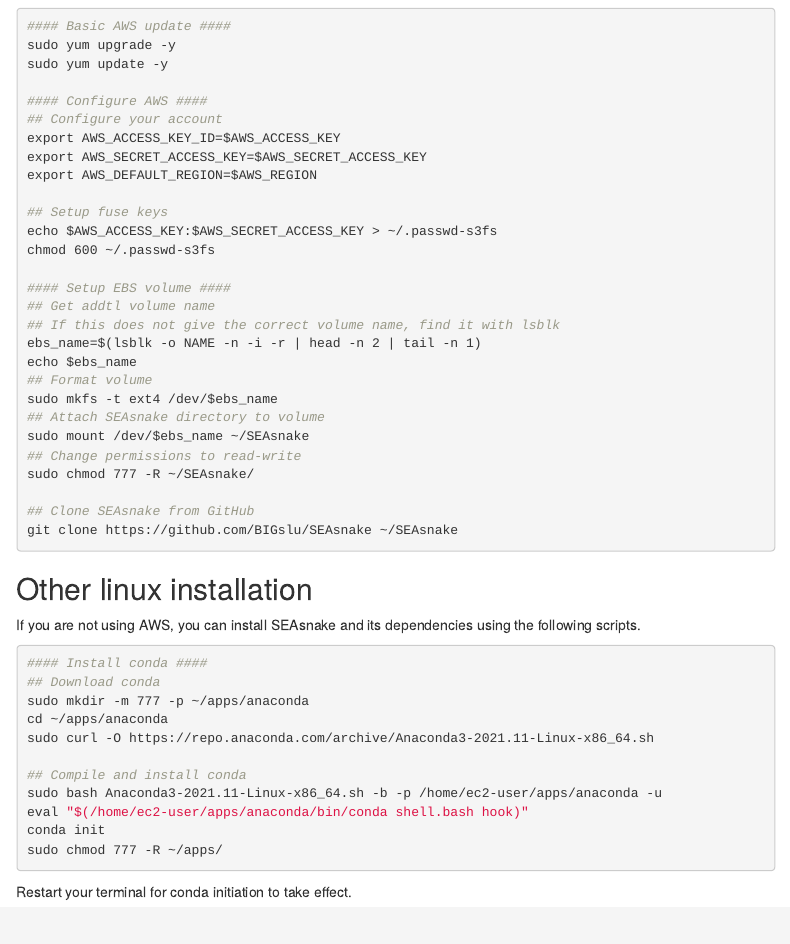
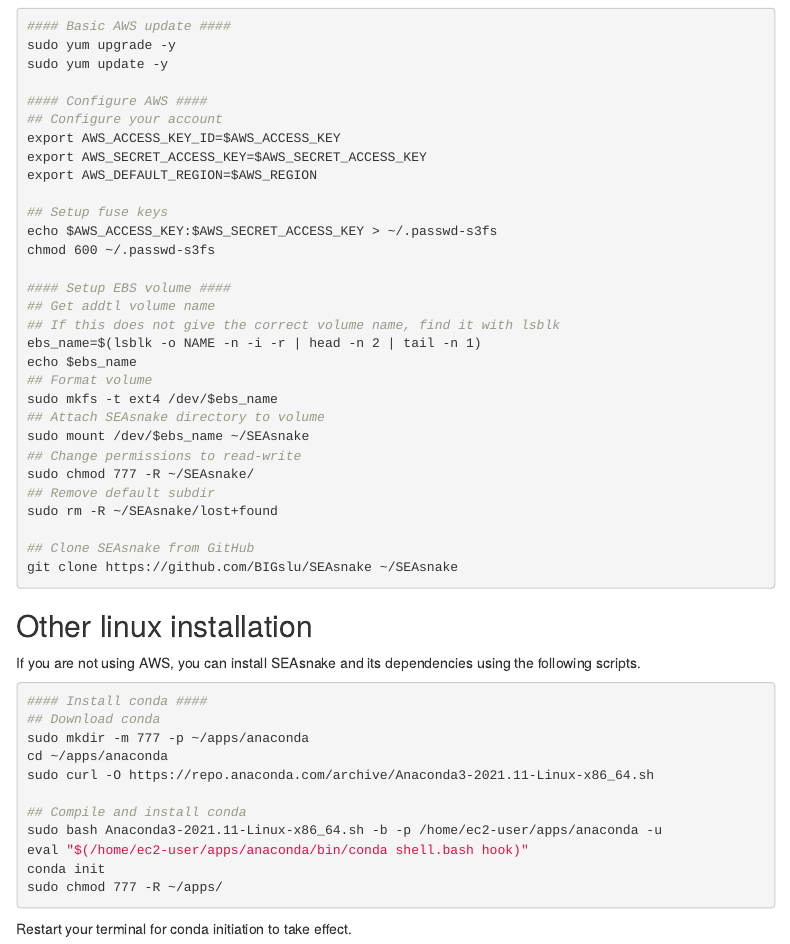
Before and after one commit to BIGslu/SEAsnake, an R Markdown document (vignette/SEAsnake_vignette.Rmd): the page in a window 1100 px wide, from 1560 px down. Rendered offline with R 4.5, knitr and Pandoc, with nearby package versions; menus at the side of the page are left out.

Commit message:
Error clone to non-empty SEAsnake dir

```diff
--- a/vignette/SEAsnake_vignette.Rmd
+++ b/vignette/SEAsnake_vignette.Rmd
@@ -100,6 +100,8 @@
 sudo mount /dev/$ebs_name ~/SEAsnake
 ## Change permissions to read-write
 sudo chmod 777 -R ~/SEAsnake/
+## Remove default subdir
+sudo rm -R ~/SEAsnake/lost+found
 
 ## Clone SEAsnake from GitHub
 git clone https://github.com/BIGslu/SEAsnake ~/SEAsnake
```
